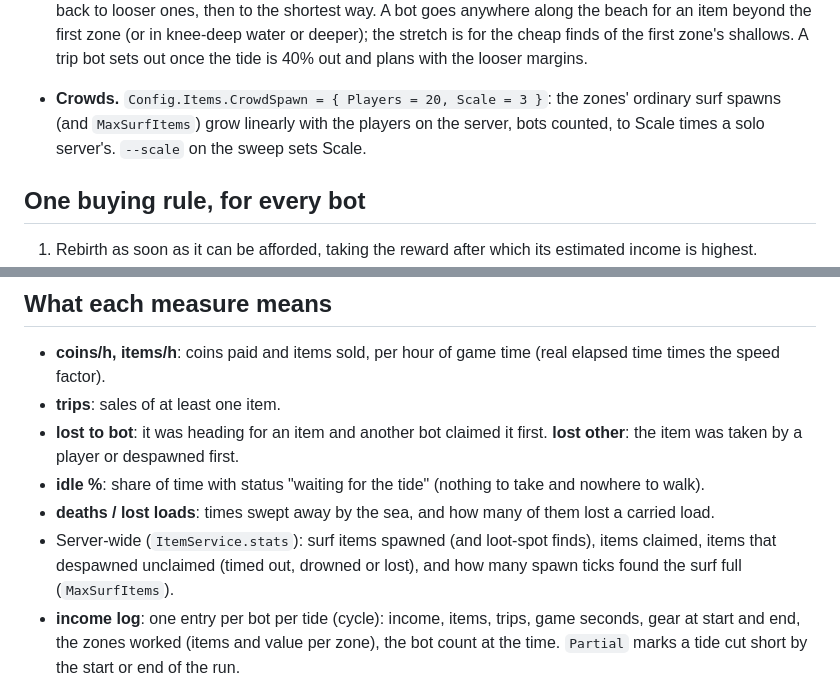
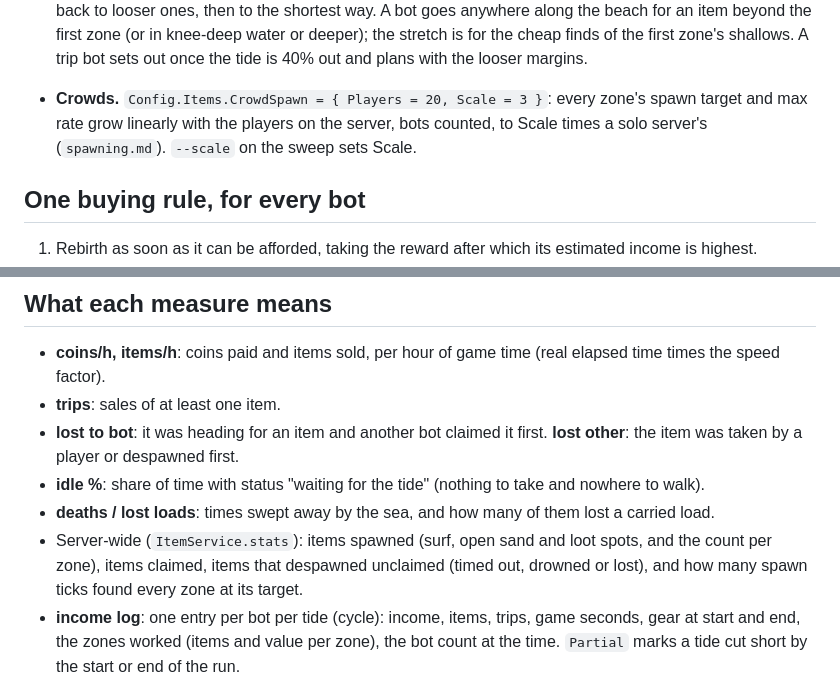
Before and after one commit to kokoroko1234563-rgb/SalvageSimulator3, a Markdown page: docs/design/bots.md, 2 parts joined by grey strips. Drawn GitHub-style.

Commit message:
Docs: item spawning by zone
Co-Authored-By: Claude Opus 5.5 <noreply@anthropic.com>
Claude-Session: https://claude.ai/code/session_01Rzk2jo5zeuLgwEsf1G5YzW

```diff
--- a/docs/design/bots.md
+++ b/docs/design/bots.md
@@ -57,9 +57,9 @@ rule), `src/shared/Routes.luau` (walkable routes), `tools/bots/` (the sweep).
   an item beyond the first zone (or in knee-deep water or deeper); the stretch is for the cheap finds of
   the first zone's shallows.
   A trip bot sets out once the tide is 40% out and plans with the looser margins.
-- **Crowds.** `Config.Items.CrowdSpawn = { Players = 20, Scale = 3 }`: the zones' ordinary surf spawns
-  (and `MaxSurfItems`) grow linearly with the players on the server, bots counted, to Scale times a solo
-  server's. `--scale` on the sweep sets Scale.
+- **Crowds.** `Config.Items.CrowdSpawn = { Players = 20, Scale = 3 }`: every zone's spawn
+  target and max rate grow linearly with the players on the server, bots counted, to Scale times a solo
+  server's (`spawning.md`). `--scale` on the sweep sets Scale.
 
 ## One buying rule, for every bot
 
@@ -91,9 +91,9 @@ traders and Robux are out of scope.
   item was taken by a player or despawned first.
 - **idle %**: share of time with status "waiting for the tide" (nothing to take and nowhere to walk).
 - **deaths / lost loads**: times swept away by the sea, and how many of them lost a carried load.
-- Server-wide (`ItemService.stats`): surf items spawned (and loot-spot finds), items claimed, items that
-  despawned unclaimed (timed out, drowned or lost), and how many spawn ticks found the surf full
-  (`MaxSurfItems`).
+- Server-wide (`ItemService.stats`): items spawned (surf, open sand and loot spots, and the count per zone), items claimed, items that
+  despawned unclaimed (timed out, drowned or lost), and how many spawn ticks found every zone
+  at its target.
 - **income log**: one entry per bot per tide (cycle): income, items, trips, game seconds, gear at start
   and end, the zones worked (items and value per zone), the bot count at the time. `Partial` marks a
   tide cut short by the start or end of the run.
```
Also changed, not shown: docs/design/spawning.md (added, +56 -0 lines), docs/design/tools.md (+3 -3 lines).
